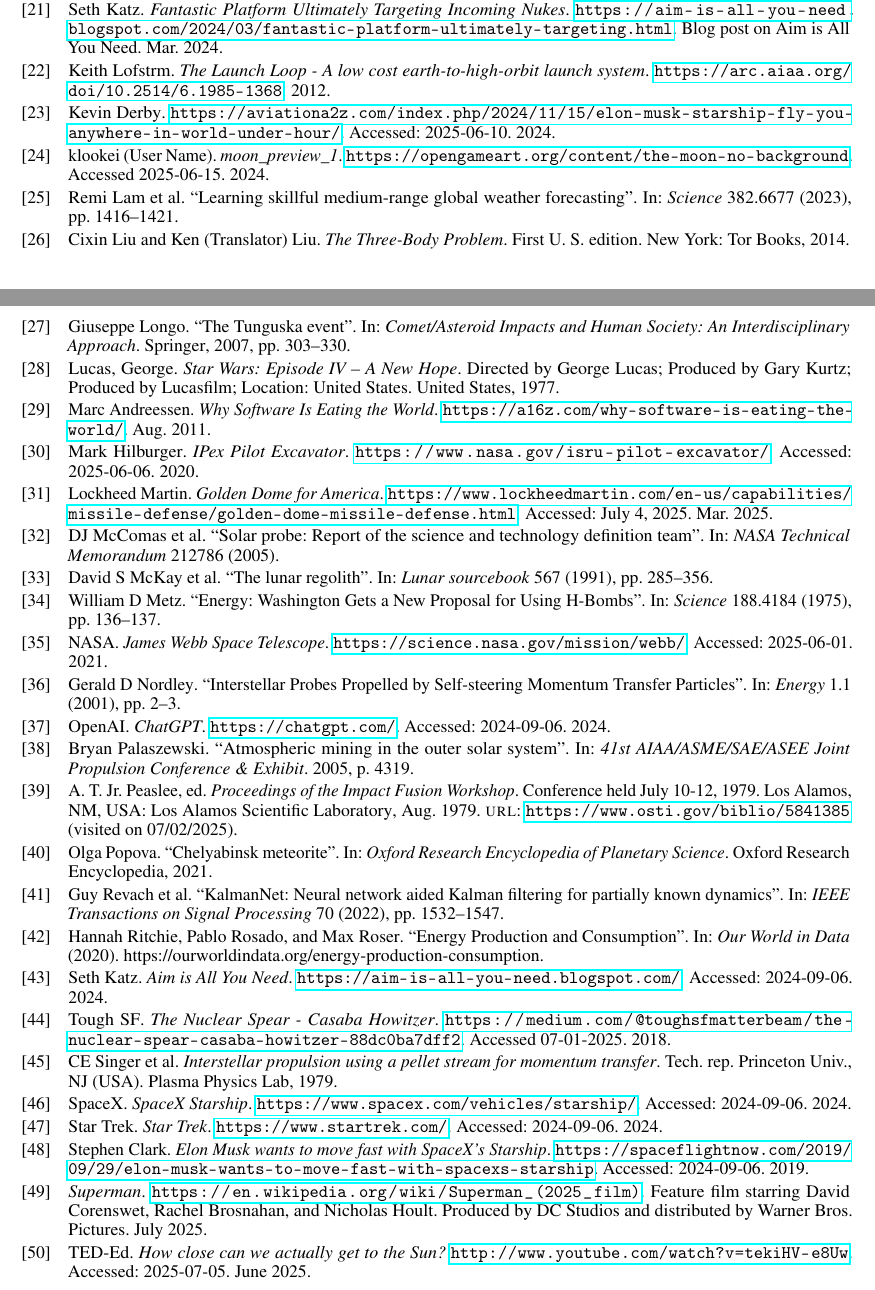
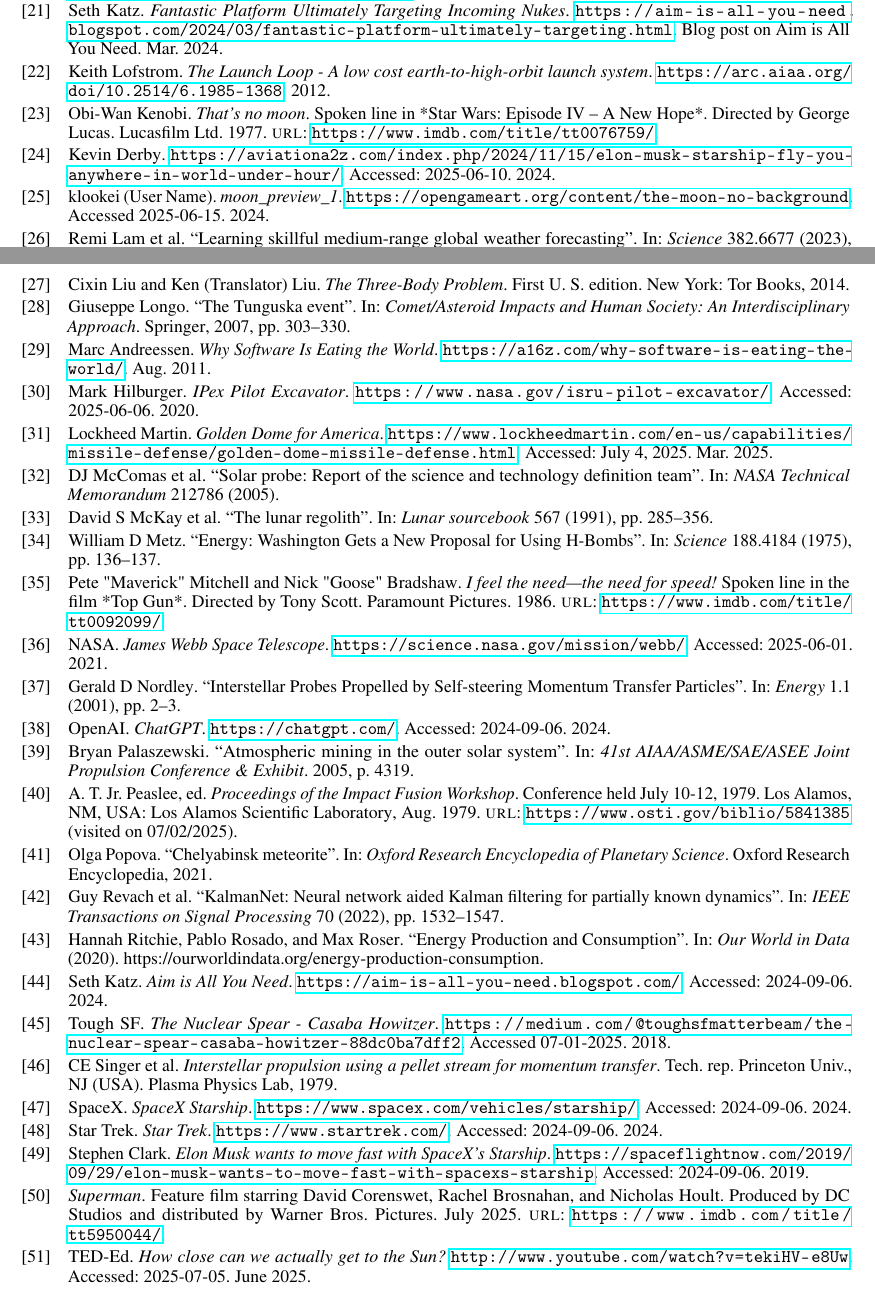
Before and after one commit to katzseth22202/Balloon-Pulse-Propulsion, a LaTeX paper (templateArxiv.tex, which reads references.bib): two parts of pages 22 and 23 of 24, joined at a grey line, cut so that both start at the same text. Compiled offline with pdfLaTeX.

Commit message:
Updates from Overleaf

```diff
--- a/references.bib
+++ b/references.bib
@@ -104,7 +104,7 @@
   director     = {James Gunn},
   year         = {2025},
   note         = {Feature film starring David Corenswet, Rachel Brosnahan, and Nicholas Hoult. Produced by DC Studios and distributed by Warner Bros. Pictures.},
-  howpublished = {\url{https://en.wikipedia.org/wiki/Superman_(2025_film)}},
+  url = { https://www.imdb.com/title/tt5950044/ },
   month        = jul,
   keywords     = {Superhero, DC Universe, Action, Sci-Fi}
 }
@@ -560,6 +560,25 @@
   institution={Princeton Univ., NJ (USA). Plasma Physics Lab}
 }
 
+@misc{topgun1986needforspeed,
+  author       = {Pete "Maverick" Mitchell and Nick "Goose" Bradshaw},
+  title        = {I feel the need—the need for speed!},
+  year         = {1986},
+  howpublished = {Spoken line in the film *Top Gun*},
+  note         = {Directed by Tony Scott. Paramount Pictures.},
+  url          = {https://www.imdb.com/title/tt0092099/},
+}
+
+@misc{kenobi1977moon,
+  author       = {Obi-Wan Kenobi},
+  title        = {That's no moon},
+  year         = {1977},
+  howpublished = {Spoken line in *Star Wars: Episode IV – A New Hope*},
+  url = {https://www.imdb.com/title/tt0076759/},
+  note         = {Directed by George Lucas. Lucasfilm Ltd.},
+}
+
+
 @article{pacer_1975,
   title={Energy: Washington Gets a New Proposal for Using H-Bombs},
   author={Metz, William D},
@@ -679,7 +698,7 @@
 }
 
 @misc{lofstrom_loop,
-    author={{Keith Lofstrm}},
+    author={{Keith Lofstrom}},
     title={The Launch Loop - A low cost earth-to-high-orbit launch system},
     howpublished={\url{https://arc.aiaa.org/doi/10.2514/6.1985-1368}},
     year={2012}
```
Also changed, not shown: templateArxiv.tex (+3 -3 lines).
